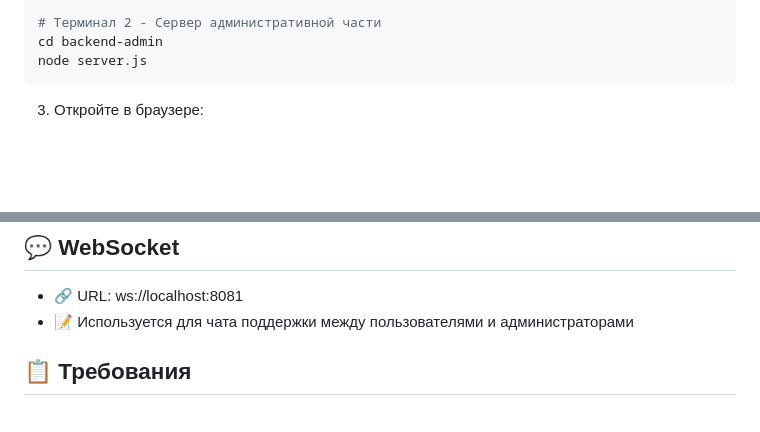
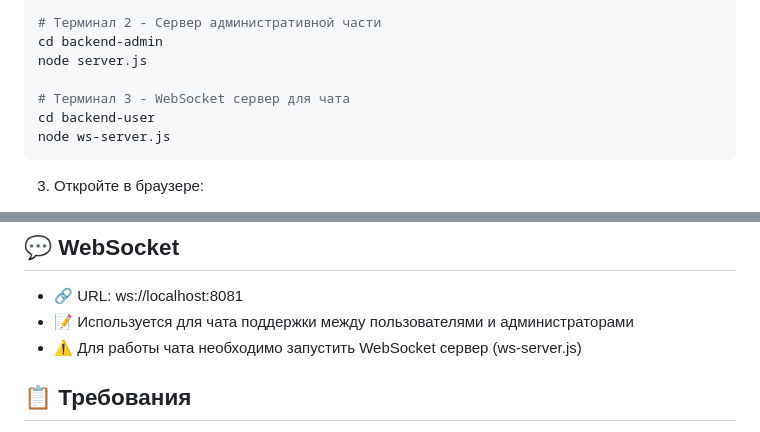
Before and after one commit to Afra1m/online-shop, a Markdown page: README.md, 2 parts joined by grey strips. Rendered like a GitHub page; blank space fills up the shorter version.

Commit message:
Рабочий вариант

````diff
--- a/README.md
+++ b/README.md
@@ -57,6 +57,10 @@ node server.js
 # Терминал 2 - Сервер административной части
 cd backend-admin
 node server.js
+
+# Терминал 3 - WebSocket сервер для чата
+cd backend-user
+node ws-server.js
 ```
 
 3. Откройте в браузере:
@@ -83,6 +87,7 @@ node server.js
 ## 💬 WebSocket
 - 🔗 URL: ws://localhost:8081
 - 📝 Используется для чата поддержки между пользователями и администраторами
+- ⚠️ Для работы чата необходимо запустить WebSocket сервер (ws-server.js)
 
 ## 📋 Требования
 - Node.js (версия 14 или выше)
````
